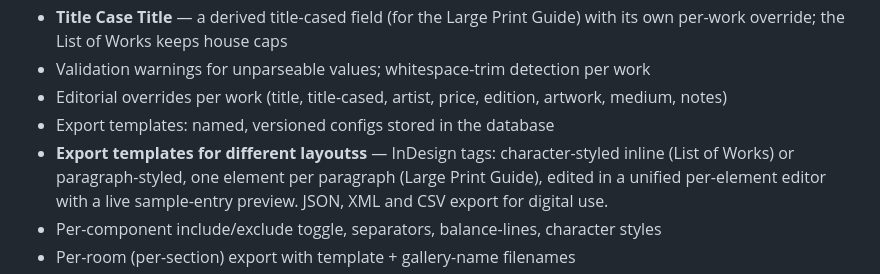
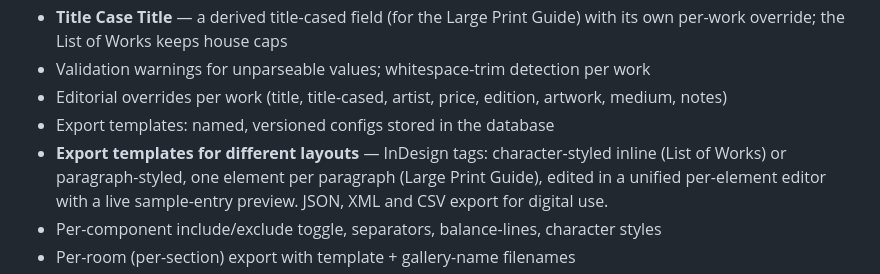
Before and after one commit to hoyla/RA-SummerExhibition-ListOfWorks, a Markdown page: README.md, the part around the change. Drawn GitHub-style.

```diff
--- a/README.md
+++ b/README.md
@@ -29,7 +29,7 @@ Supports two data products:
 - Validation warnings for unparseable values; whitespace-trim detection per work
 - Editorial overrides per work (title, title-cased, artist, price, edition, artwork, medium, notes)
 - Export templates: named, versioned configs stored in the database
-- **Export templates for different layoutss** — InDesign tags: character-styled inline (List of Works) or
+- **Export templates for different layouts** — InDesign tags: character-styled inline (List of Works) or
   paragraph-styled, one element per paragraph (Large Print Guide), edited in a
   unified per-element editor with a live sample-entry preview. JSON, XML and CSV export for digital use.
 - Per-component include/exclude toggle, separators, balance-lines, character styles
```
